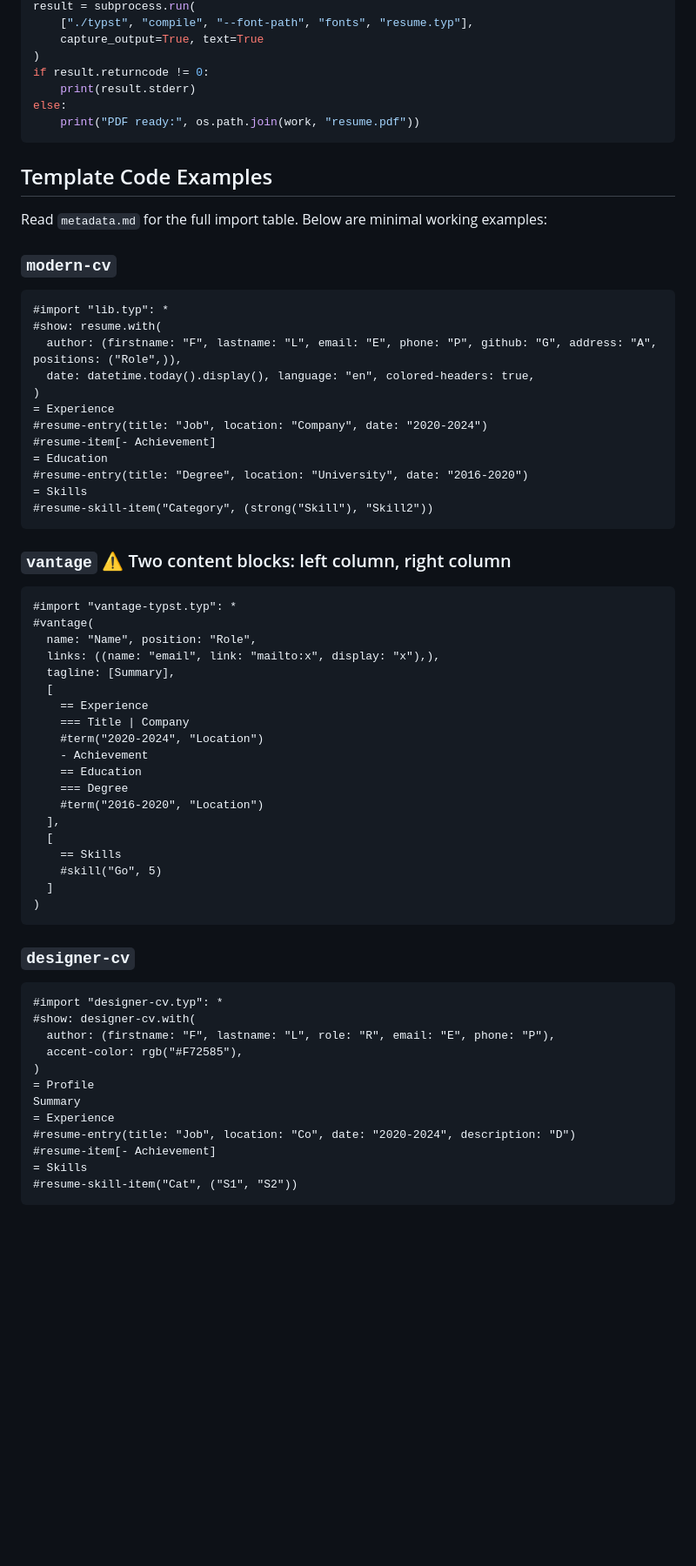
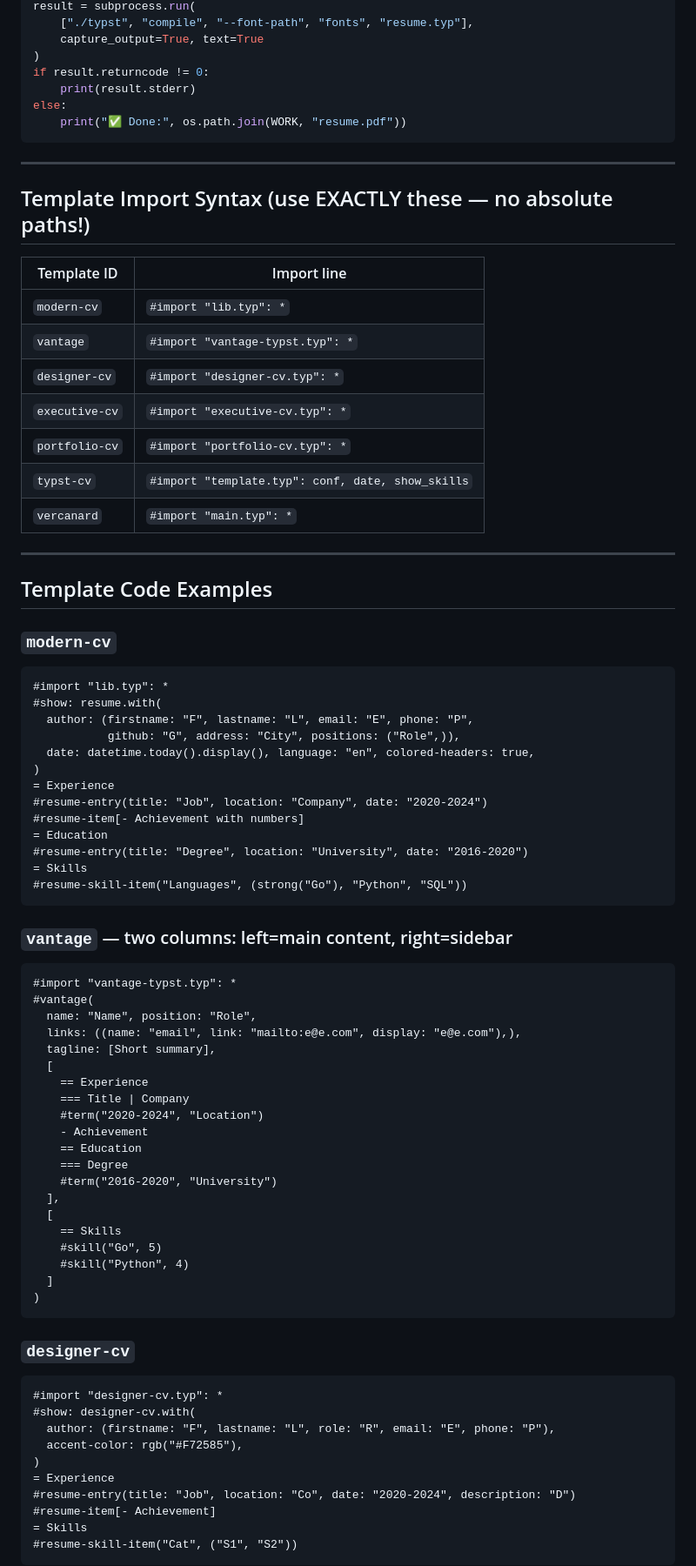
Before and after one commit to ikaseko/AeroCV, a Markdown page: SYSTEM_PROMPT_TYPST.md, the part around one of its changes. Shown at 87% size. Drawn GitHub-style; blank space fills up the shorter version.

````diff
--- a/SYSTEM_PROMPT_TYPST.md
+++ b/SYSTEM_PROMPT_TYPST.md
@@ -75,36 +76,51 @@ result = subprocess.run(
 if result.returncode != 0:
     print(result.stderr)
 else:
-    print("PDF ready:", os.path.join(work, "resume.pdf"))
+    print("✅ Done:", os.path.join(WORK, "resume.pdf"))
 ```
 
+---
+
+## Template Import Syntax (use EXACTLY these — no absolute paths!)
+
+| Template ID | Import line |
+|---|---|
+| `modern-cv` | `#import "lib.typ": *` |
+| `vantage` | `#import "vantage-typst.typ": *` |
+| `designer-cv` | `#import "designer-cv.typ": *` |
+| `executive-cv` | `#import "executive-cv.typ": *` |
+| `portfolio-cv` | `#import "portfolio-cv.typ": *` |
+| `typst-cv` | `#import "template.typ": conf, date, show_skills` |
+| `vercanard` | `#import "main.typ": *` |
+
+---
+
 ## Template Code Examples
-
-Read `metadata.md` for the full import table. Below are minimal working examples:
 
 ### `modern-cv`
 ```typst
 #import "lib.typ": *
 #show: resume.with(
-  author: (firstname: "F", lastname: "L", email: "E", phone: "P", github: "G", address: "A", positions: ("Role",)),
+  author: (firstname: "F", lastname: "L", email: "E", phone: "P",
+           github: "G", address: "City", positions: ("Role",)),
   date: datetime.today().display(), language: "en", colored-headers: true,
 )
 = Experience
 #resume-entry(title: "Job", location: "Company", date: "2020-2024")
-#resume-item[- Achievement]
+#resume-item[- Achievement with numbers]
 = Education
 #resume-entry(title: "Degree", location: "University", date: "2016-2020")
 = Skills
-#resume-skill-item("Category", (strong("Skill"), "Skill2"))
+#resume-skill-item("Languages", (strong("Go"), "Python", "SQL"))
 ```
 
-### `vantage` ⚠️ Two content blocks: left column, right column
+### `vantage` — two columns: left=main content, right=sidebar
 ```typst
 #import "vantage-typst.typ": *
 #vantage(
   name: "Name", position: "Role",
-  links: ((name: "email", link: "mailto:x", display: "x"),),
-  tagline: [Summary],
+  links: ((name: "email", link: "mailto:e@e.com", display: "e@e.com"),),
+  tagline: [Short summary],
   [
     == Experience
     === Title | Company
@@ -112,11 +128,12 @@ Read `metadata.md` for the full import table. Below are minimal working examples
     - Achievement
     == Education
     === Degree
-    #term("2016-2020", "Location")
+    #term("2016-2020", "University")
   ],
   [
     == Skills
     #skill("Go", 5)
+    #skill("Python", 4)
   ]
 )
 ```
@@ -128,8 +145,6 @@ Read `metadata.md` for the full import table. Below are minimal working examples
   author: (firstname: "F", lastname: "L", role: "R", email: "E", phone: "P"),
   accent-color: rgb("#F72585"),
 )
-= Profile
-Summary
 = Experience
 #resume-entry(title: "Job", location: "Co", date: "2020-2024", description: "D")
 #resume-item[- Achievement]
````
Also changed, not shown: other parts of SYSTEM_PROMPT_TYPST.md (+67 -63 lines).
